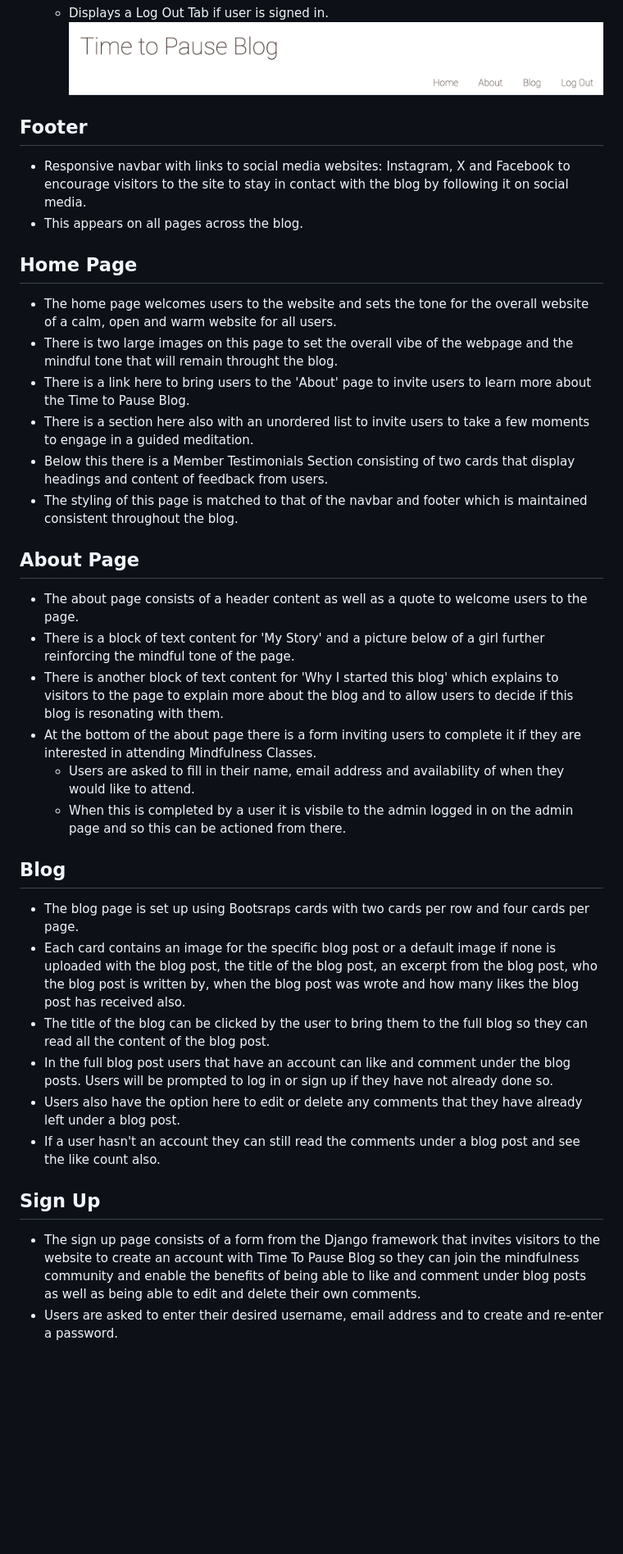
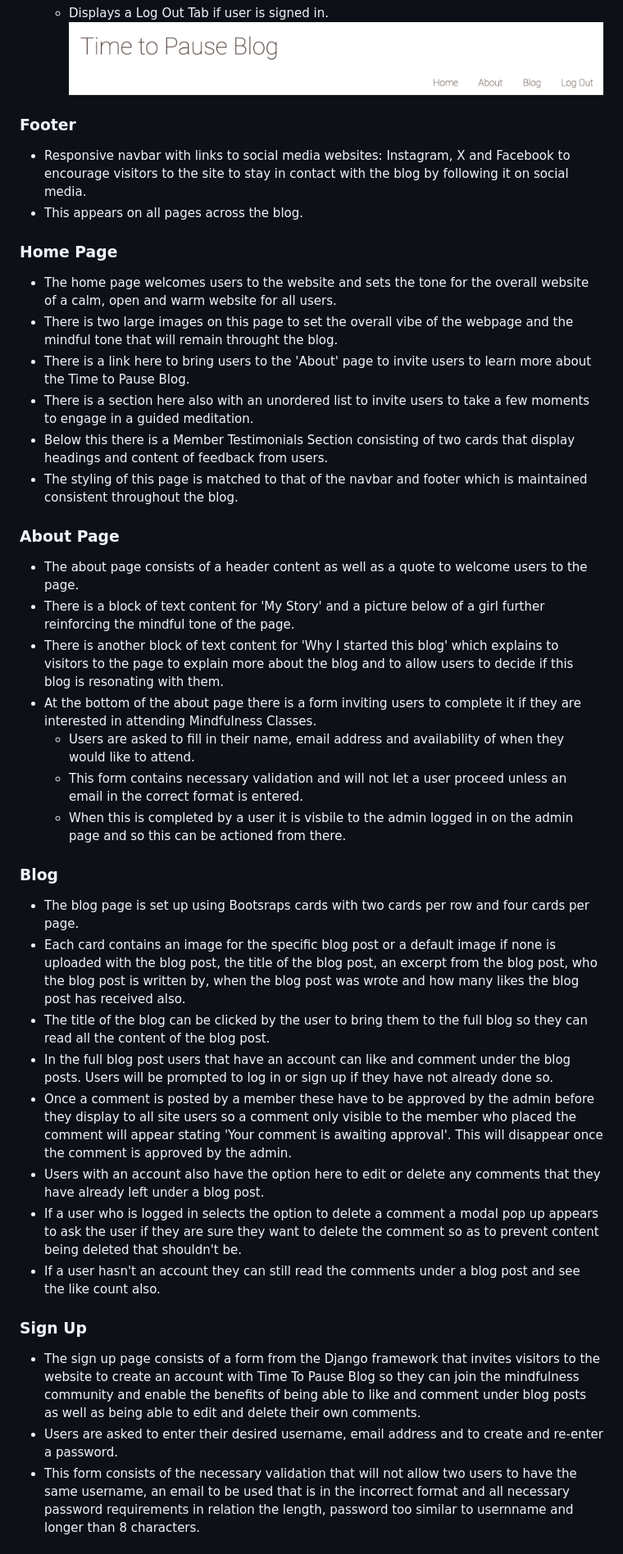
Before and after one commit to aimeeallen94/time-to-pause, a Markdown page: README.md, the part around one of its changes. Shown at 82% size. Drawn GitHub-style; blank space fills up the shorter version.

```diff
--- a/README.md
+++ b/README.md
@@ -19,11 +19,11 @@ I created Mind Map on Ludic App for ideas of funcitonality of the blog as well a
     * Displays a Log Out Tab if user is signed in.
     ![Signed-In](static/images/signed-in.png)
 
-## Footer
+### Footer
 - Responsive navbar with links to social media websites: Instagram, X and Facebook to encourage visitors to the site to stay in contact with the blog by following it on social media.
 - This appears on all pages across the blog.
 
-## Home Page
+### Home Page
 - The home page welcomes users to the website and sets the tone for the overall website of a calm, open and warm website for all users.
 - There is two large images on this page to set the overall vibe of the webpage and the mindful tone that will remain throught the blog.
 - There is a link here to bring users to the 'About' page to invite users to learn more about the Time to Pause Blog.
@@ -31,23 +31,27 @@ I created Mind Map on Ludic App for ideas of funcitonality of the blog as well a
 - Below this there is a Member Testimonials Section consisting of two cards that display headings and content of feedback from users.
 - The styling of this page is matched to that of the navbar and footer which is maintained consistent throughout the blog.
 
-## About Page
+### About Page
 - The about page consists of a header content as well as a quote to welcome users to the page.
 - There is a block of text content for 'My Story' and a picture below of a girl further reinforcing the mindful tone of the page.
 - There is another block of text content for 'Why I started this blog' which explains to visitors to the page to explain more about the blog and to allow users to decide if this blog is resonating with them.
 - At the bottom of the about page there is a form inviting users to complete it if they are interested in attending Mindfulness Classes.
     - Users are asked to fill in their name, email address and availability of when they would like to attend.
+    - This form contains necessary validation and will not let a user proceed unless an email in the correct format is entered.
     - When this is completed by a user it is visbile to the admin logged in on the admin page and so this can be actioned from there.
 
-## Blog
+### Blog
 - The blog page is set up using Bootsraps cards with two cards per row and four cards per page.
 - Each card contains an image for the specific blog post or a default image if none is uploaded with the blog post, the title of the blog post, an excerpt from the blog post, who the blog post is written by, when the blog post was wrote and how many likes the blog post has received also.
 - The title of the blog can be clicked by the user to bring them to the full blog so they can read all the content of the blog post.
 - In the full blog post users that have an account can like and comment under the blog posts. Users will be prompted to log in or sign up if they have not already done so.
-- Users also have the option here to edit or delete any comments that they have already left under a blog post.
+- Once a comment is posted by a member these have to be approved by the admin before they display to all site users so a comment only visible to the member who placed the comment will appear stating 'Your comment is awaiting approval'. This will disappear once the comment is approved by the admin.
+- Users with an account also have the option here to edit or delete any comments that they have already left under a blog post.
+- If a user who is logged in selects the option to delete a comment a modal pop up appears to ask the user if they are sure they want to delete the comment so as to prevent content being deleted that shouldn't be.
 - If a user hasn't an account they can still read the comments under a blog post and see the like count also.
 
-## Sign Up
+### Sign Up
 - The sign up page consists of a form from the Django framework that invites visitors to the website to create an account with Time To Pause Blog so they can join the mindfulness community and enable the benefits of being able to like and comment under blog posts as well as being able to edit and delete their own comments.
 - Users are asked to enter their desired username, email address and to create and re-enter a password.
+- This form consists of the necessary validation that will not allow two users to have the same username, an email to be used that is in the incorrect format and all necessary password requirements in relation the length, password too similar to usernname and longer than 8 characters.
 
```
Also changed, not shown: other parts of README.md (+34 -1 lines).
